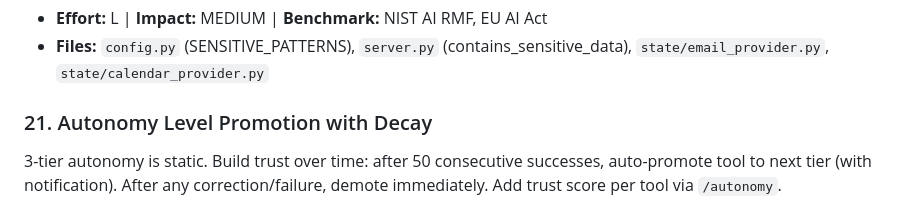
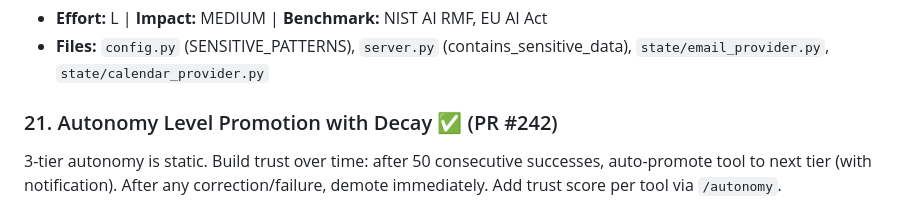
Before and after one commit to ahmedkhaledmohamed/khalil, a Markdown page: IMPROVEMENT_PLAN.md, the part around the change. GitHub-like rendering.

Commit message:
Mark improvement #21 as completed (PR #242)
Co-Authored-By: Claude Opus 4.6 (1M context) <noreply@anthropic.com>

```diff
--- a/IMPROVEMENT_PLAN.md
+++ b/IMPROVEMENT_PLAN.md
@@ -139,7 +139,7 @@ Model router maps all tiers to Opus via Taskforce ("free"). Route FAST queries (
 - **Effort:** L | **Impact:** MEDIUM | **Benchmark:** NIST AI RMF, EU AI Act
 - **Files:** `config.py` (SENSITIVE_PATTERNS), `server.py` (contains_sensitive_data), `state/email_provider.py`, `state/calendar_provider.py`
 
-### 21. Autonomy Level Promotion with Decay
+### 21. Autonomy Level Promotion with Decay ✅ (PR #242)
 3-tier autonomy is static. Build trust over time: after 50 consecutive successes, auto-promote tool to next tier (with notification). After any correction/failure, demote immediately. Add trust score per tool via `/autonomy`.
 - **Effort:** M | **Impact:** LOW | **Benchmark:** NIST AI RMF (proportionality)
 - **Files:** `autonomy.py` (ACTION_RULES, AutonomyController)
```
